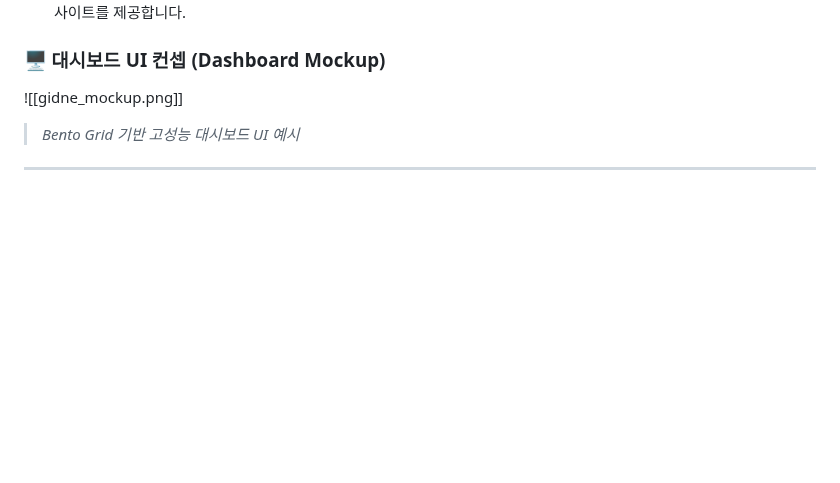
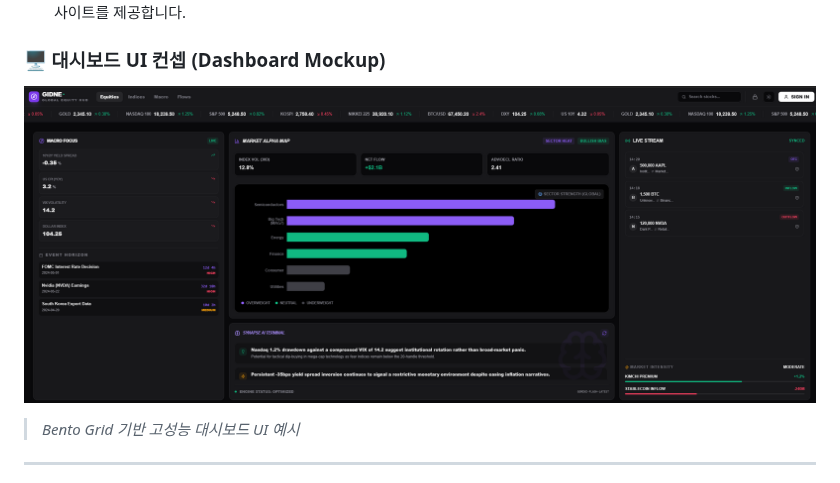
Before and after one commit to lowshot31/dev-archive, a Markdown page: gidne/Gidne_Product_Definition.md, the part around the change. GitHub-like rendering; blank space fills up the shorter version.

Commit message:
fix: Change image syntax from Obsidian to GitHub Markdown
- Replace ![[gidne_mockup.png]] with ![](./gidne_mockup.png)
- Fix image display issue on GitHub
- Format tables and improve readability

```diff
--- a/gidne/Gidne_Product_Definition.md
+++ b/gidne/Gidne_Product_Definition.md
@@ -64,7 +64,7 @@ SYNAPSE AI TERMINAL의 근거가 되는 백엔드 연산 로직입니다.
 
 ### 🖥️ 대시보드 UI 컨셉 (Dashboard Mockup)
 
-![[gidne_mockup.png]]
+![Gidne Dashboard Mockup](./gidne_mockup.png)
 
 > _Bento Grid 기반 고성능 대시보드 UI 예시_
 
```
